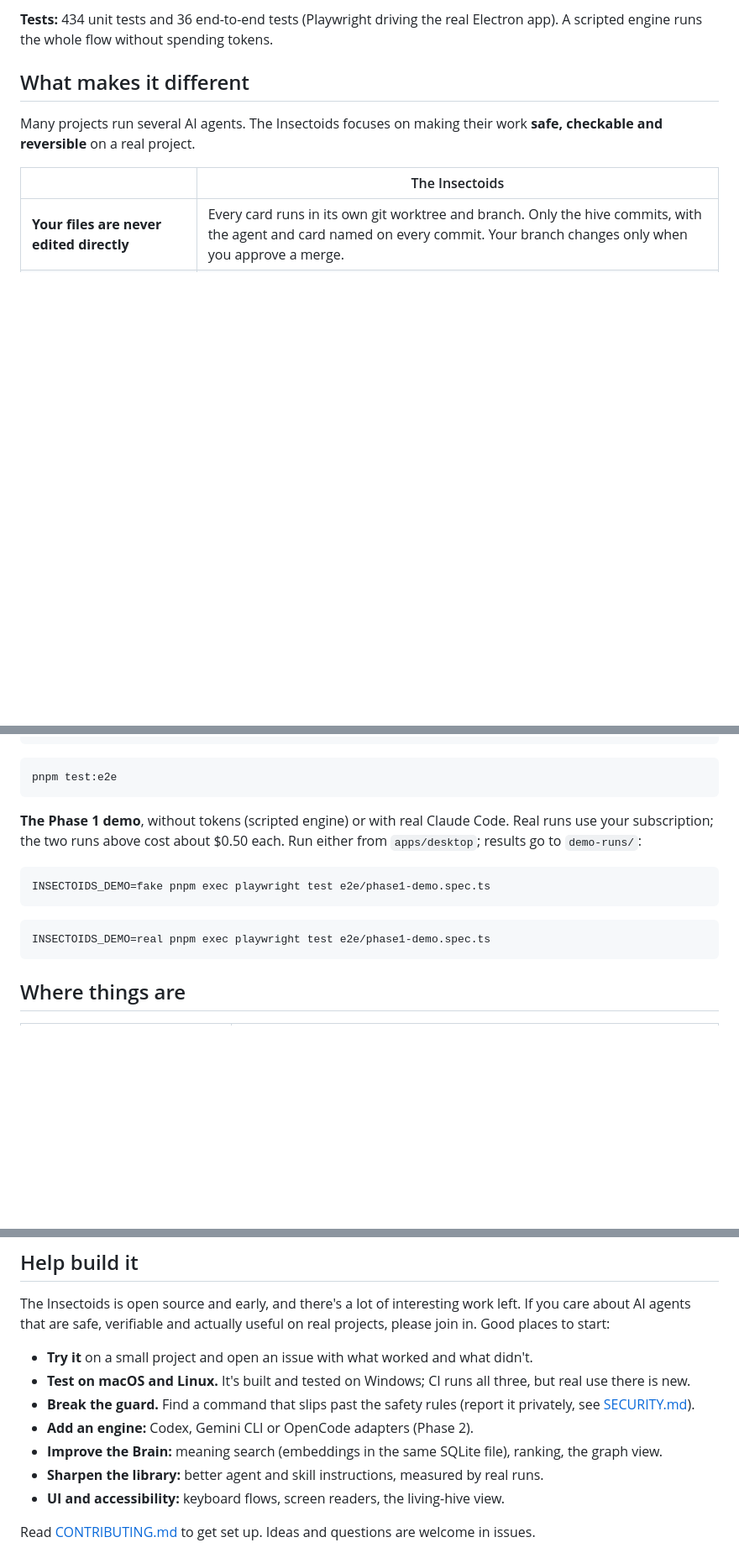
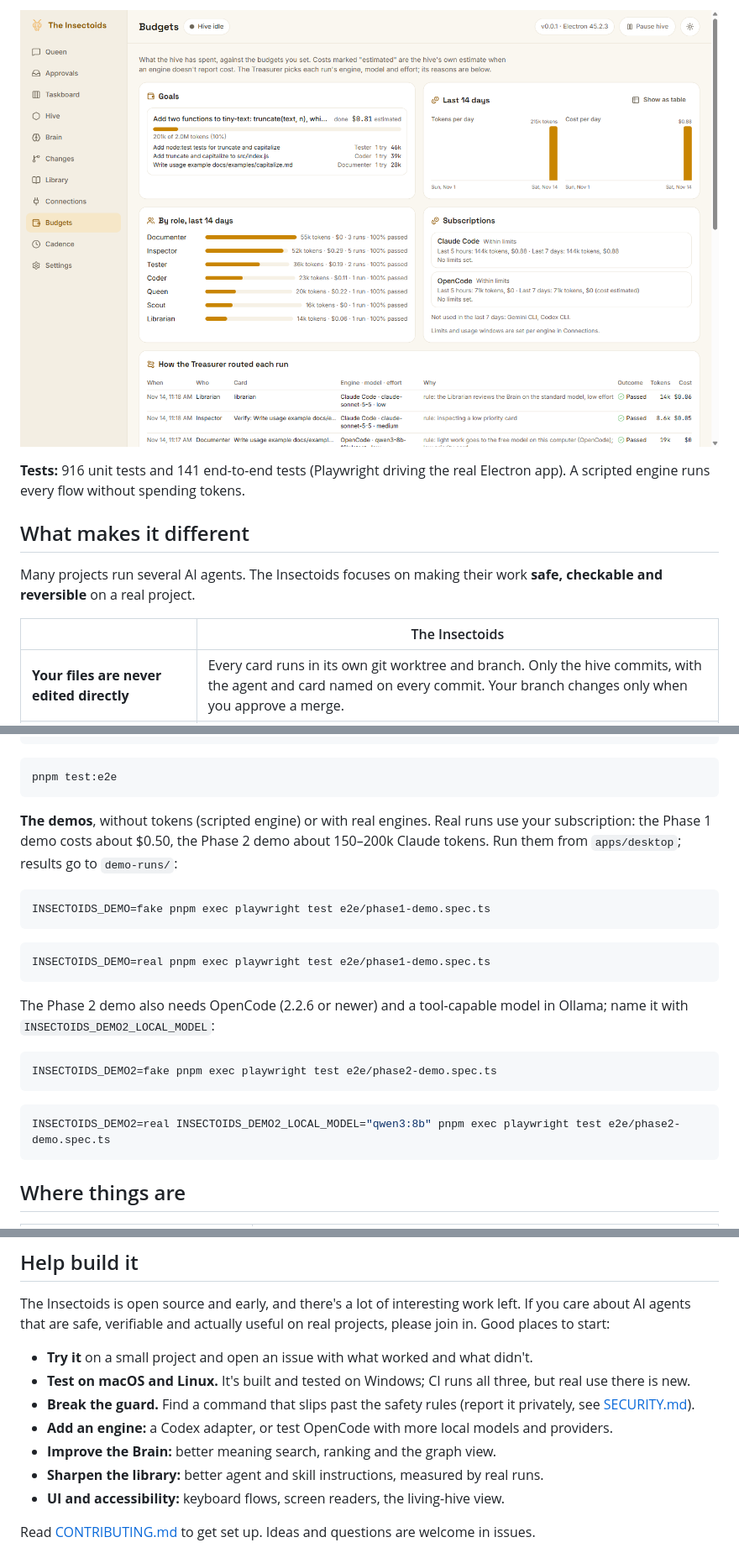
Before and after one commit to Sanit-mann/The-Insectoids, a Markdown page: README.md, 3 parts joined by grey strips. Shown at 84% size. Rendered like a GitHub page; pictures changed too: design/screenshots/phase-2-demo-10-budgets-routing.png (added); blank space fills up the shorter version.

````diff
--- a/README.md
+++ b/README.md
@@ -59,5 +65,7 @@ Run 1 found a real gap (insects committing by themselves); it was fixed and conf
 
-**Tests:** 434 unit tests and 36 end-to-end tests (Playwright driving the real Electron app). A scripted engine runs the whole flow without spending tokens.
+![Budgets: spend by goal, role and subscription, and how the Treasurer routed each run between Claude Code and the free local model](design/screenshots/phase-2-demo-10-budgets-routing.png)
+
+**Tests:** 916 unit tests and 141 end-to-end tests (Playwright driving the real Electron app). A scripted engine runs every flow without spending tokens.
 
 ## What makes it different
 
@@ -135,7 +143,7 @@ pnpm check
 pnpm test:e2e
 ```
 
-**The Phase 1 demo**, without tokens (scripted engine) or with real Claude Code. Real runs use your subscription; the two runs above cost about $0.50 each. Run either from `apps/desktop`; results go to `demo-runs/`:
+**The demos**, without tokens (scripted engine) or with real engines. Real runs use your subscription: the Phase 1 demo costs about $0.50, the Phase 2 demo about 150–200k Claude tokens. Run them from `apps/desktop`; results go to `demo-runs/`:
 
 ```bash
 INSECTOIDS_DEMO=fake pnpm exec playwright test e2e/phase1-demo.spec.ts
@@ -143,6 +151,16 @@ INSECTOIDS_DEMO=fake pnpm exec playwright test e2e/phase1-demo.spec.ts
 
 ```bash
 INSECTOIDS_DEMO=real pnpm exec playwright test e2e/phase1-demo.spec.ts
+```
+
+The Phase 2 demo also needs OpenCode (2.2.6 or newer) and a tool-capable model in Ollama; name it with `INSECTOIDS_DEMO2_LOCAL_MODEL`:
+
+```bash
+INSECTOIDS_DEMO2=fake pnpm exec playwright test e2e/phase2-demo.spec.ts
+```
+
+```bash
+INSECTOIDS_DEMO2=real INSECTOIDS_DEMO2_LOCAL_MODEL="qwen3:8b" pnpm exec playwright test e2e/phase2-demo.spec.ts
 ```
 
 ## Where things are
@@ -178,8 +199,8 @@ The Insectoids is open source and early, and there's a lot of interesting work l
 - **Try it** on a small project and open an issue with what worked and what didn't.
 - **Test on macOS and Linux.** It's built and tested on Windows; CI runs all three, but real use there is new.
 - **Break the guard.** Find a command that slips past the safety rules (report it privately, see [SECURITY.md](SECURITY.md)).
-- **Add an engine:** Codex, Gemini CLI or OpenCode adapters (Phase 2).
-- **Improve the Brain:** meaning search (embeddings in the same SQLite file), ranking, the graph view.
+- **Add an engine:** a Codex adapter, or test OpenCode with more local models and providers.
+- **Improve the Brain:** better meaning search, ranking and the graph view.
 - **Sharpen the library:** better agent and skill instructions, measured by real runs.
 - **UI and accessibility:** keyboard flows, screen readers, the living-hive view.
 
````
Also changed, not shown: other parts of README.md (+28 -19 lines), CONTRIBUTING.md (+2 -2 lines), design/screenshots/phase-2-demo-06-skill-proposal.png (added), design/screenshots/phase-2-demo-11-hive-done.png (added), 1 other file.
